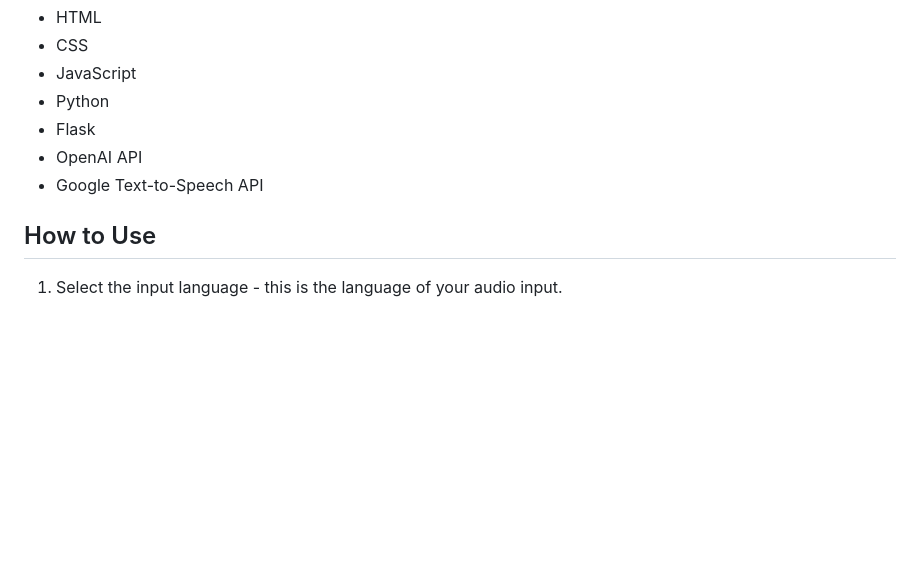
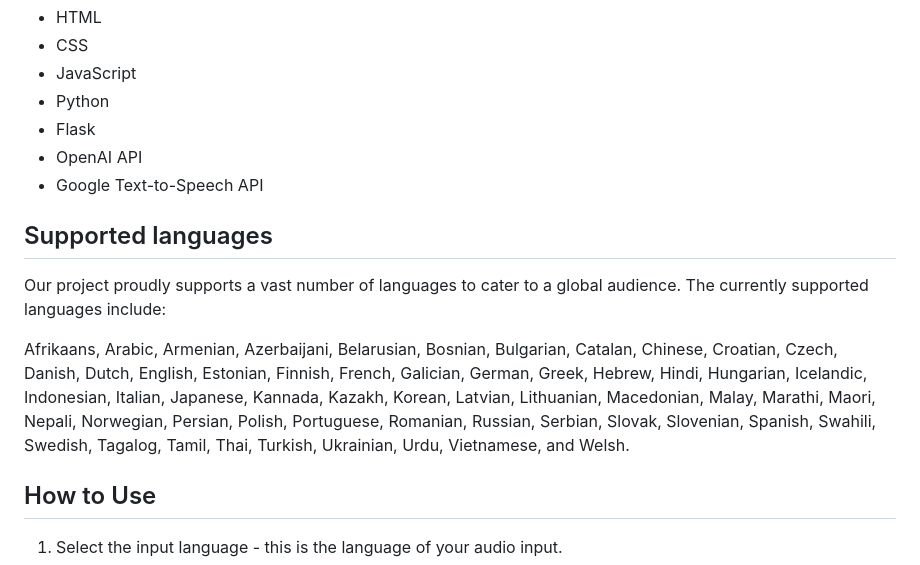
Before and after one commit to End2EndAI/travel-ai-translator, a Markdown page: README.md, the part around the change. Rendered like a GitHub page; blank space fills up the shorter version.

```diff
--- a/README.md
+++ b/README.md
@@ -73,6 +73,11 @@ You also need an API key for OpenAI API.
 - OpenAI API
 - Google Text-to-Speech API
 
+## Supported languages
+Our project proudly supports a vast number of languages to cater to a global audience. The currently supported languages include:
+
+Afrikaans, Arabic, Armenian, Azerbaijani, Belarusian, Bosnian, Bulgarian, Catalan, Chinese, Croatian, Czech, Danish, Dutch, English, Estonian, Finnish, French, Galician, German, Greek, Hebrew, Hindi, Hungarian, Icelandic, Indonesian, Italian, Japanese, Kannada, Kazakh, Korean, Latvian, Lithuanian, Macedonian, Malay, Marathi, Maori, Nepali, Norwegian, Persian, Polish, Portuguese, Romanian, Russian, Serbian, Slovak, Slovenian, Spanish, Swahili, Swedish, Tagalog, Tamil, Thai, Turkish, Ukrainian, Urdu, Vietnamese, and Welsh.
+
 ## How to Use
 
 1. Select the input language - this is the language of your audio input.
```
